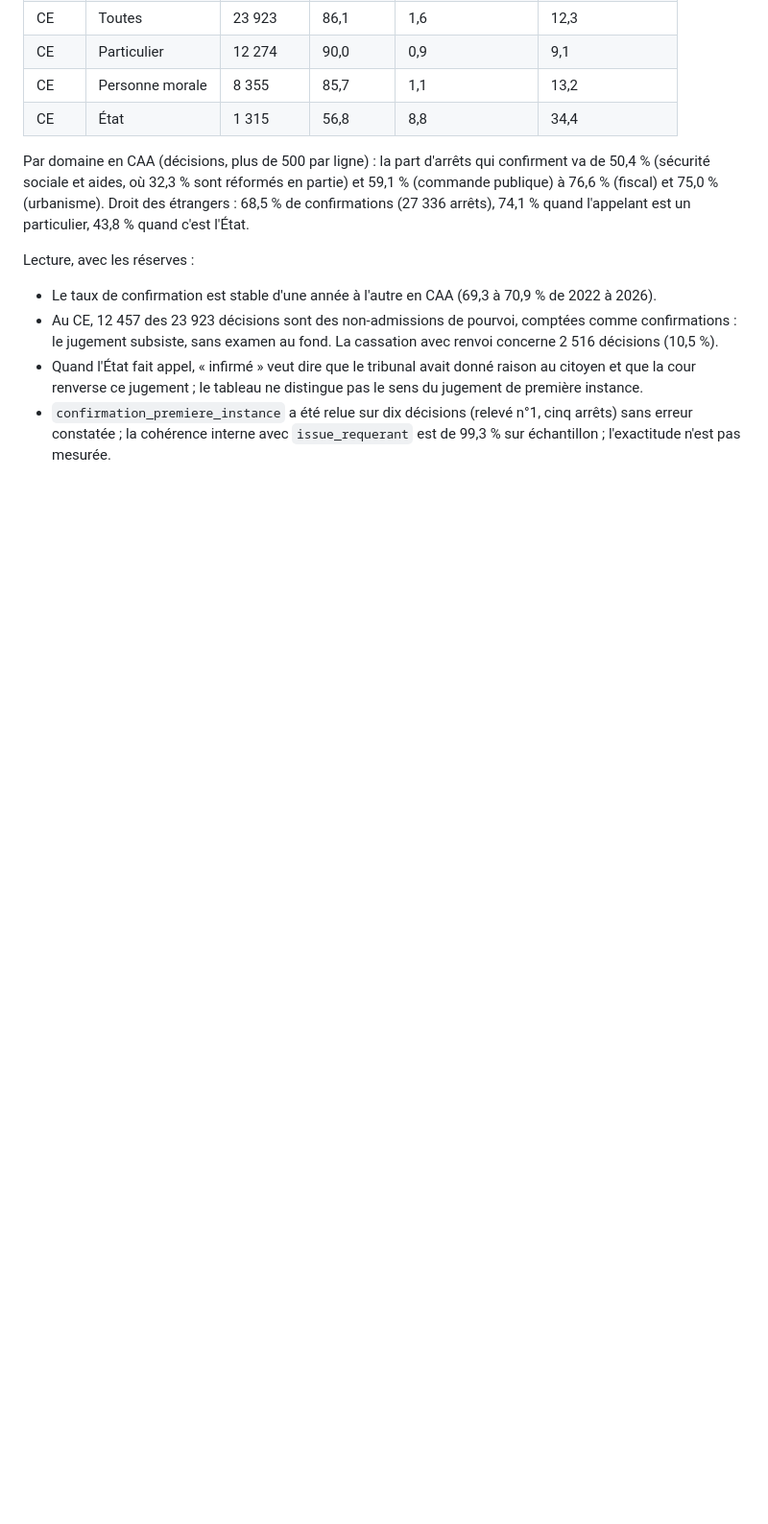
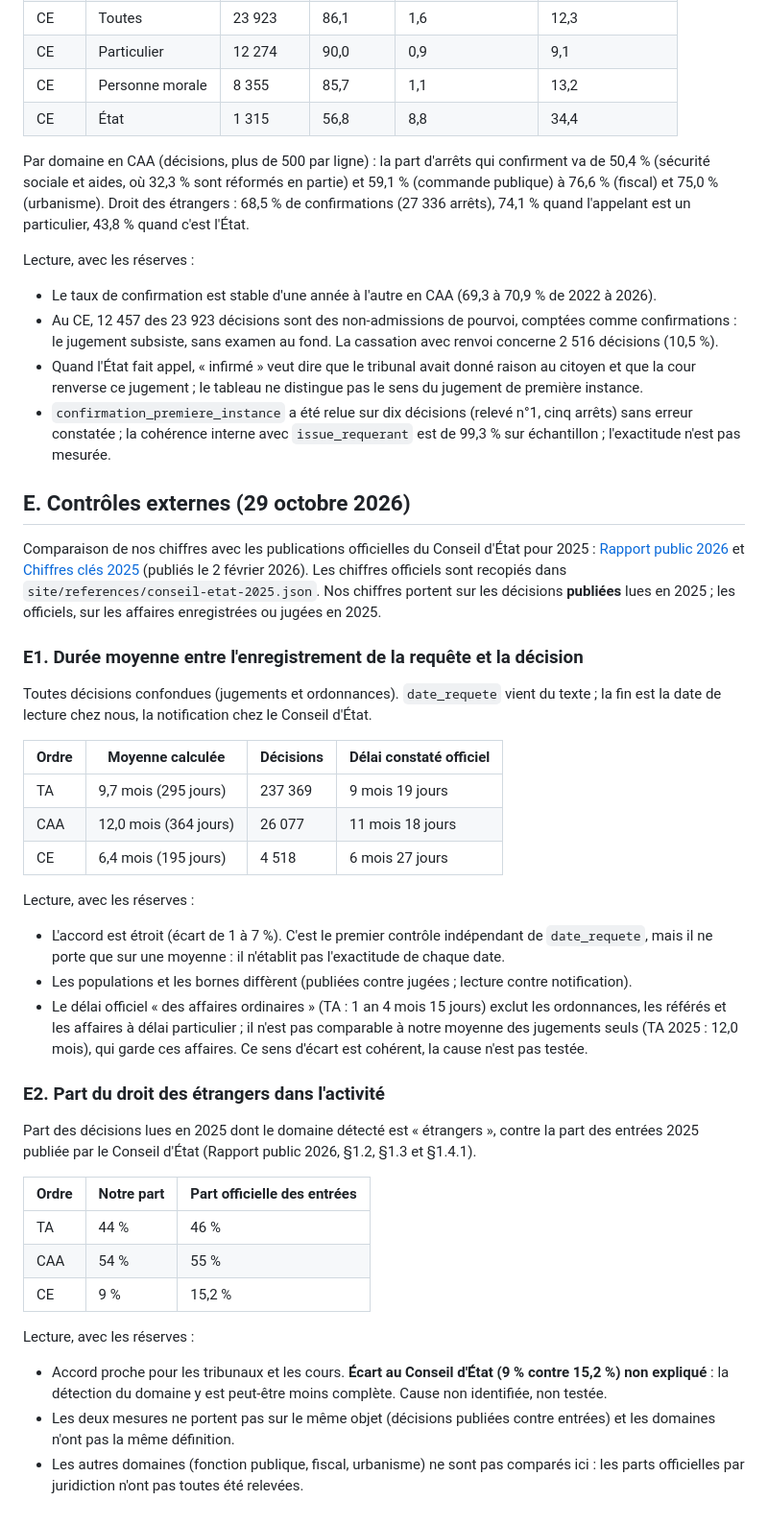
Before and after one commit to alanbouo/open-justice, a Markdown page: statistiques.md, the part around the change. Shown at 96% size. Drawn GitHub-style; blank space fills up the shorter version.

```diff
--- a/statistiques.md
+++ b/statistiques.md
@@ -235,3 +235,44 @@ Lecture, avec les réserves :
 - Au CE, 12 457 des 23 923 décisions sont des non-admissions de pourvoi, comptées comme confirmations : le jugement subsiste, sans examen au fond. La cassation avec renvoi concerne 2 516 décisions (10,5 %).
 - Quand l'État fait appel, « infirmé » veut dire que le tribunal avait donné raison au citoyen et que la cour renverse ce jugement ; le tableau ne distingue pas le sens du jugement de première instance.
 - `confirmation_premiere_instance` a été relue sur dix décisions (relevé n°1, cinq arrêts) sans erreur constatée ; la cohérence interne avec `issue_requerant` est de 99,3 % sur échantillon ; l'exactitude n'est pas mesurée.
+
+## E. Contrôles externes (29 octobre 2026)
+
+Comparaison de nos chiffres avec les publications officielles du Conseil d'État pour 2025 :
+[Rapport public 2026](https://www.conseil-etat.fr/content/download/239421/document/Rapport%20public_2025.pdf)
+et [Chiffres clés 2025](https://conseil-etat.fr/publications-colloques/rapports-d-activite/les-chiffres-cles-de-la-justice-administrative-pour-l-annee-2025)
+(publiés le 2 février 2026). Les chiffres officiels sont recopiés dans
+`site/references/conseil-etat-2025.json`. Nos chiffres portent sur les décisions
+**publiées** lues en 2025 ; les officiels, sur les affaires enregistrées ou jugées en 2025.
+
+### E1. Durée moyenne entre l'enregistrement de la requête et la décision
+
+Toutes décisions confondues (jugements et ordonnances). `date_requete` vient du texte ;
+la fin est la date de lecture chez nous, la notification chez le Conseil d'État.
+
+| Ordre | Moyenne calculée | Décisions | Délai constaté officiel |
+|---|---|---|---|
+| TA | 9,7 mois (295 jours) | 237 369 | 9 mois 19 jours |
+| CAA | 12,0 mois (364 jours) | 26 077 | 11 mois 18 jours |
+| CE | 6,4 mois (195 jours) | 4 518 | 6 mois 27 jours |
+
+Lecture, avec les réserves :
+- L'accord est étroit (écart de 1 à 7 %). C'est le premier contrôle indépendant de `date_requete`, mais il ne porte que sur une moyenne : il n'établit pas l'exactitude de chaque date.
+- Les populations et les bornes diffèrent (publiées contre jugées ; lecture contre notification).
+- Le délai officiel « des affaires ordinaires » (TA : 1 an 4 mois 15 jours) exclut les ordonnances, les référés et les affaires à délai particulier ; il n'est pas comparable à notre moyenne des jugements seuls (TA 2025 : 12,0 mois), qui garde ces affaires. Ce sens d'écart est cohérent, la cause n'est pas testée.
+
+### E2. Part du droit des étrangers dans l'activité
+
+Part des décisions lues en 2025 dont le domaine détecté est « étrangers », contre la part des
+entrées 2025 publiée par le Conseil d'État (Rapport public 2026, §1.2, §1.3 et §1.4.1).
+
+| Ordre | Notre part | Part officielle des entrées |
+|---|---|---|
+| TA | 44 % | 46 % |
+| CAA | 54 % | 55 % |
+| CE | 9 % | 15,2 % |
+
+Lecture, avec les réserves :
+- Accord proche pour les tribunaux et les cours. **Écart au Conseil d'État (9 % contre 15,2 %) non expliqué** : la détection du domaine y est peut-être moins complète. Cause non identifiée, non testée.
+- Les deux mesures ne portent pas sur le même objet (décisions publiées contre entrées) et les domaines n'ont pas la même définition.
+- Les autres domaines (fonction publique, fiscal, urbanisme) ne sont pas comparés ici : les parts officielles par juridiction n'ont pas toutes été relevées.
```
